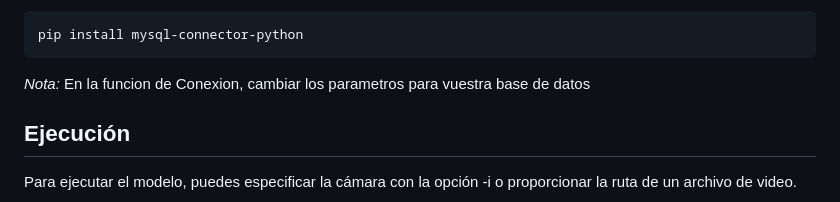
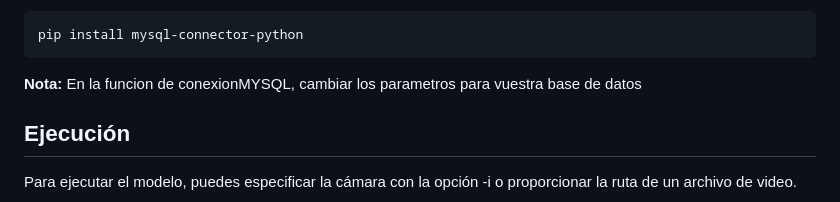
Before and after one commit to miguellopezhe/Automatic-Number-Plate-Recognition-for-Jetson-Nano, a Markdown page: README.md, the part around the change. Drawn GitHub-style.

````diff
--- a/README.md
+++ b/README.md
@@ -74,7 +74,7 @@ La instalación de mysql-connector-python es necesario para poder establecer la
 ```bash
 pip install mysql-connector-python
 ```
-*Nota:* En la funcion de Conexion, cambiar los parametros para vuestra base de datos
+**Nota:** En la funcion de conexionMYSQL, cambiar los parametros para vuestra base de datos
 
 ## Ejecución
 Para ejecutar el modelo, puedes especificar la cámara con la opción -i o proporcionar la ruta de un archivo de video.
````
